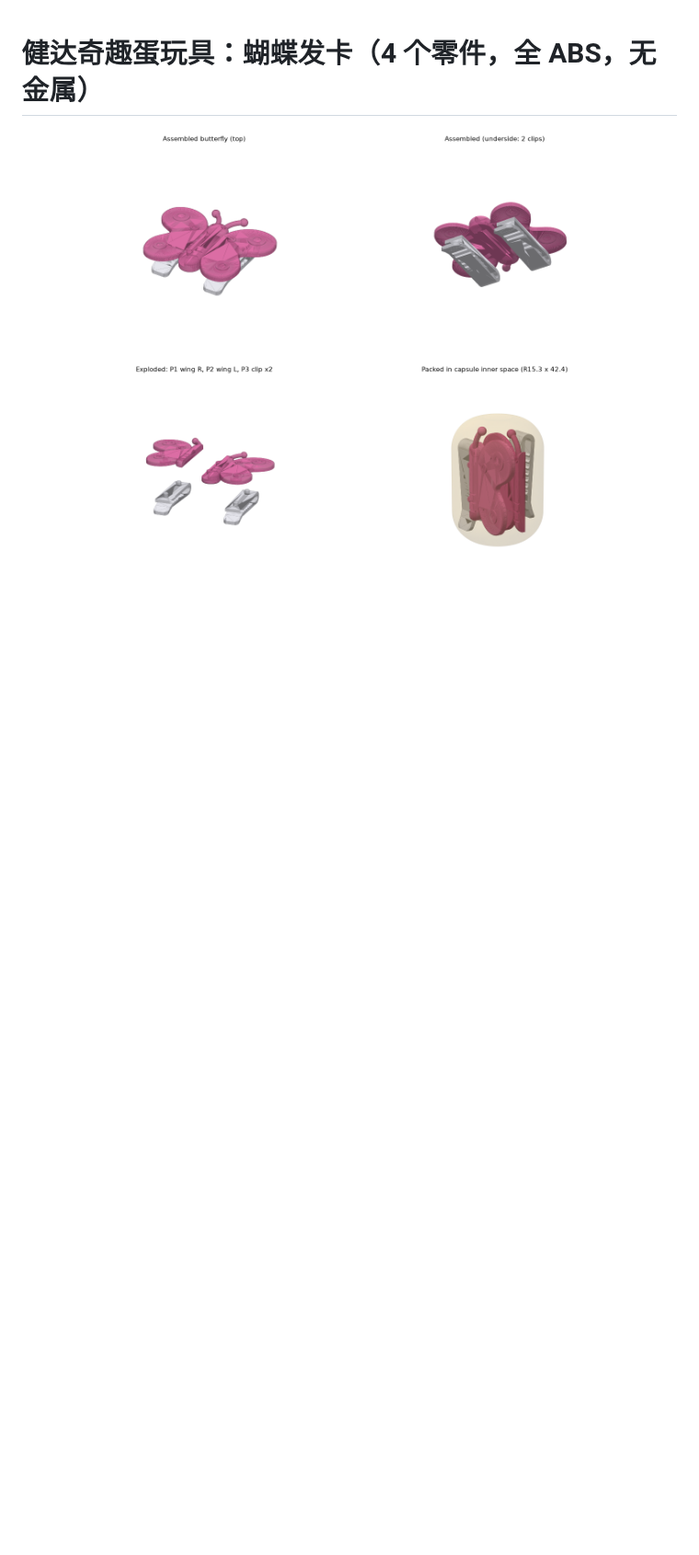
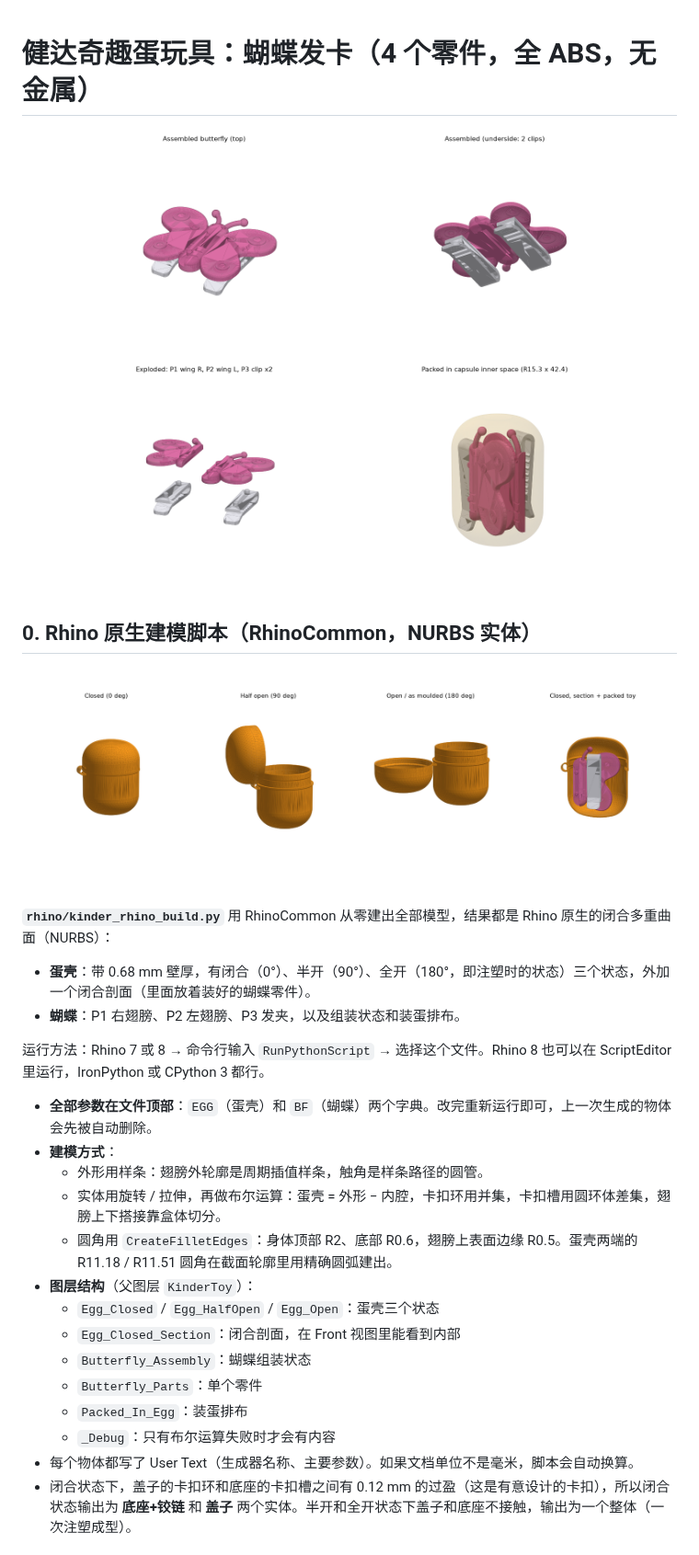
Before and after one commit to tyu4gh/carnival, a Markdown page: kinder_butterfly_clip/README.md, the part around one of its changes. Shown at 92% size. GitHub-like rendering; pictures changed too: kinder_butterfly_clip/img/egg_states.png (added), kinder_butterfly_clip/img/overview.png; blank space fills up the shorter version.

```diff
--- a/kinder_butterfly_clip/README.md
+++ b/kinder_butterfly_clip/README.md
@@ -1,3 +1,29 @@
 # 健达奇趣蛋玩具：蝴蝶发卡（4 个零件，全 ABS，无金属）
 
 ![overview](img/overview.png)
+
+## 0. Rhino 原生建模脚本（RhinoCommon，NURBS 实体）
+
+![egg](img/egg_states.png)
+
+**`rhino/kinder_rhino_build.py`** 用 RhinoCommon 从零建出全部模型，结果都是 Rhino 原生的闭合多重曲面（NURBS）：
+- **蛋壳**：带 0.68 mm 壁厚，有闭合（0°）、半开（90°）、全开（180°，即注塑时的状态）三个状态，外加一个闭合剖面（里面放着装好的蝴蝶零件）。
+- **蝴蝶**：P1 右翅膀、P2 左翅膀、P3 发夹，以及组装状态和装蛋排布。
+
+运行方法：Rhino 7 或 8 → 命令行输入 `RunPythonScript` → 选择这个文件。Rhino 8 也可以在 ScriptEditor 里运行，IronPython 或 CPython 3 都行。
+
+- **全部参数在文件顶部**：`EGG`（蛋壳）和 `BF`（蝴蝶）两个字典。改完重新运行即可，上一次生成的物体会先被自动删除。
+- **建模方式**：
+  - 外形用样条：翅膀外轮廓是周期插值样条，触角是样条路径的圆管。
+  - 实体用旋转 / 拉伸，再做布尔运算：蛋壳 = 外形 − 内腔，卡扣环用并集，卡扣槽用圆环体差集，翅膀上下搭接靠盒体切分。
+  - 圆角用 `CreateFilletEdges`：身体顶部 R2、底部 R0.6，翅膀上表面边缘 R0.5。蛋壳两端的 R11.18 / R11.51 圆角在截面轮廓里用精确圆弧建出。
+- **图层结构**（父图层 `KinderToy`）：
+  - `Egg_Closed` / `Egg_HalfOpen` / `Egg_Open`：蛋壳三个状态
+  - `Egg_Closed_Section`：闭合剖面，在 Front 视图里能看到内部
+  - `Butterfly_Assembly`：蝴蝶组装状态
+  - `Butterfly_Parts`：单个零件
+  - `Packed_In_Egg`：装蛋排布
+  - `_Debug`：只有布尔运算失败时才会有内容
+- 每个物体都写了 User Text（生成器名称、主要参数）。如果文档单位不是毫米，脚本会自动换算。
+- 闭合状态下，盖子的卡扣环和底座的卡扣槽之间有 0.12 mm 的过盈（这是有意设计的卡扣），所以闭合状态输出为 **底座+铰链** 和 **盖子** 两个实体。半开和全开状态下盖子和底座不接触，输出为一个整体（一次注塑成型）。
+
```
Also changed, not shown: other parts of kinder_butterfly_clip/README.md (+27 -0 lines), 17 other files.
